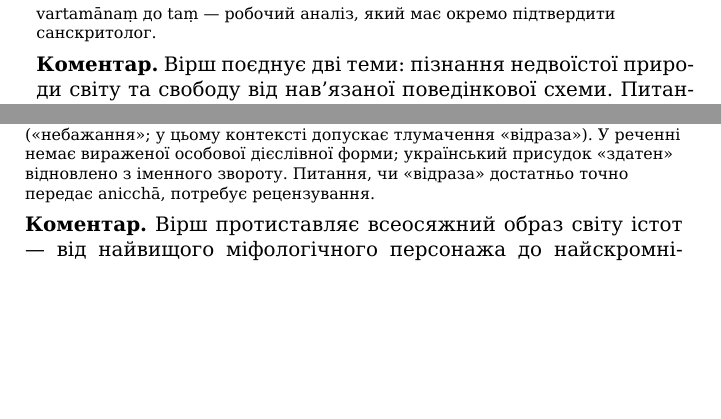
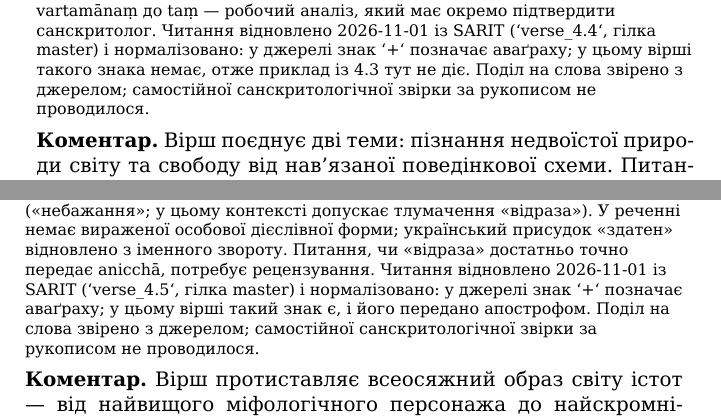
Before and after one commit to juv4uk/ukrainian-books, a LaTeX book (books/ashtavakra-hita-pilot/main.tex, which reads books/ashtavakra-hita-pilot/generated/verses.tex): two parts of pages 41 and 42 of 103, joined at a grey line, cut so that both start at the same text, the shorter picture padded with empty space. Compiled offline with XeLaTeX.

Commit message:
Виправлення червоного на main: верстка пілота відстала від карток
test_generator_output_is_up_to_date падав: books/ashtavakra-hita-pilot/
generated/verses.tex був старіший за картки. Перегенеровано
scripts/build_pilot_book.py.

Перевірено: Ran 339 tests — OK (було 1 падіння).

```diff
--- a/books/ashtavakra-hita-pilot/generated/verses.tex
+++ b/books/ashtavakra-hita-pilot/generated/verses.tex
@@ -345,7 +345,7 @@
 \index{jagat@\textit{jagat}}
 \virs{4.4}{Хто здатен стримати того, хто пізнав увесь світ як єдиний Атман і живе так, як складаються обставини?}
 \virlit{«Хто міг би стримати того великодушного, ким увесь цей світ пізнано як сам Атман, коли він живе так, як випадає?» Це власне смислове розгортання синтаксису, не буквальна копія стороннього перекладу; запитання має риторичний характер.}
-\virgram{ātmaiva = ātmā + eva («сам Атман», із підсиленням eva); idaṃ jagat sarvaṃ — «увесь цей світ», середній рід, однина; jñātaṃ — дієприкметник минулого часу пасивного значення, середній рід однини, узгоджений із «світом». yena mahātmanā — обидві форми орудного однини («ким, яким великодушним/величним за духом»), що визначають того, ким це пізнано. yadṛcchayā — орудний способу/обставини: «як випадає, спонтанно, за обставинами», а не неодмінно «як заманеться». vartamānaṃ — дієприкметник теперішнього часу середнього стану від √vṛt, знахідний однини чоловічого роду, пов'язаний із taṃ («його, того»), а не обов'язково з jagat; TextGrid пише varttamānaṃ. niṣeddhuṃ — інфінітив «стримати, заборонити»; kṣameta — 3-тя особа однини потенційного способу, середній стан («зміг би»); kaḥ — питальний займенник «хто?». Граматичне віднесення vartamānaṃ до taṃ — робочий аналіз, який має окремо підтвердити санскритолог.}
+\virgram{ātmaiva = ātmā + eva («сам Атман», із підсиленням eva); idaṃ jagat sarvaṃ — «увесь цей світ», середній рід, однина; jñātaṃ — дієприкметник минулого часу пасивного значення, середній рід однини, узгоджений із «світом». yena mahātmanā — обидві форми орудного однини («ким, яким великодушним/величним за духом»), що визначають того, ким це пізнано. yadṛcchayā — орудний способу/обставини: «як випадає, спонтанно, за обставинами», а не неодмінно «як заманеться». vartamānaṃ — дієприкметник теперішнього часу середнього стану від √vṛt, знахідний однини чоловічого роду, пов'язаний із taṃ («його, того»), а не обов'язково з jagat; TextGrid пише varttamānaṃ. niṣeddhuṃ — інфінітив «стримати, заборонити»; kṣameta — 3-тя особа однини потенційного способу, середній стан («зміг би»); kaḥ — питальний займенник «хто?». Граматичне віднесення vartamānaṃ до taṃ — робочий аналіз, який має окремо підтвердити санскритолог. Читання відновлено 2026-11-01 із SARIT (`verse\_4.4`, гілка master) і нормалізовано: у джерелі знак `+` позначає аваґраху; у цьому вірші такого знака немає, отже приклад із 4.3 тут не діє. Поділ на слова звірено з джерелом; самостійної санскритологічної звірки за рукописом не проводилося.}
 \vircom{Вірш поєднує дві теми: пізнання недвоїстої природи світу та свободу від нав'язаної поведінкової схеми. Питання «хто здатен стримати?» є риторичним і характеризує свободу того, хто усвідомив світ як Атман. Слово yadṛcchayā не слід автоматично прирівнювати до примхливого бажання або безвідповідальності: у цьому контексті воно допускає читання «за збігом обставин, природним чином». Українське «єдиний Атман» — смислове відтворення підсилювального eva, а не окремий прикметник оригіналу; перед остаточним виданням перевірити, чи краще писати «сам Атман». Важливо, що vartamānaṃ taṃ граматично підтримує тлумачення про людину, яка живе спонтанно, а не тезу, ніби «світ робить усе, що йому хочеться». Цей коментар — редакторська інтерпретація, не незалежна наукова рецензія. Додатковий текстологічний блокер: GRETIL і SARIT не збігаються в атрибуції мовця всієї четвертої глави, тому цей вірш не приписано беззастережно жодному співрозмовникові.}
 \virvars{\virvaritem{GRETIL/TextGrid Avg\_4.4 і SARIT verse\_4.4}{GRETIL/TextGrid має varttamānaṃ (подвоєне t), SARIT — vartamānaṃ (одне t). В обох контекст і морфологічна роль збігаються. Це підтверджена різниця написання двох електронних транскрипцій, але не доказ рукописного різночитання; потрібна незалежна звірка з друкованим виданням.}\virvaritem{GRETIL/TextGrid Avg\_4.4 і SARIT verse\_4.4}{GRETIL подає jagat sarvaṃ із пробілом; SARIT — jagatsarvaṃ. Ця відмінність сегментації не змінює переклад «увесь світ» і не є самостійним підтвердженим варіантом сенсу.}\virvaritem{Заголовок глави 4 у GRETIL/TextGrid та SARIT}{Перед Avg\_4.1 GRETIL/TextGrid подає aṣṭāvakra uvāca, а SARIT в заголовку <div n="4"> подає janaka uvāca. Окремої зміни мовця між 4.1 та 4.4 у цих електронних текстах не показано. Отже атрибуція голосу 4.4 між цифровими свідками суперечлива. Це ще не доведене рукописне різночитання; потрібна незалежна звірка історичних видань.}}
 \virsources{Avg\_4.4}{verse\_4.4}
@@ -353,7 +353,7 @@
 
 \virs{4.5}{Серед чотирьох родів істот — від Брахми до стеблини трави — лише той, хто пізнав, спроможний полишити і бажання, і небажання.}
 \virlit{«У чотириродій сукупності істот, від Брахми аж до стеблини, спроможність полишити бажання й небажання належить, справді, саме тому, хто знає». Авторське дослівно-смислове розгортання іменної конструкції, не затверджений переклад.}
-\virgram{ā-brahma-stamba-paryante — місцевий відмінок однини складного означення («аж до стеблини від Брахми»), синтаксично пов'язаний із bhūta-grāme; brahma тут в образі верхньої межі ряду може означати бога Брахму, а не автоматично безособове Брахман. bhūta-grāme — місцевий однини від bhūta-grāma («спільнота/сукупність істот»); catur-vidhe — місцевий однини, «чотириродій/чотирьох видів». Конкретний перелік чотирьох традиційних способів народження в цьому вірші не названий: без окремого джерела його не слід додавати як буквальний текст. vijñasya eva (в записі vijñasyaiva) — родовий однини «саме знавця / лише того, хто знає», з підсилювальною часткою eva; hi — «адже, справді»; sāmarthyam — середній рід, однина, «спроможність». icchā-anicchā-vivarjane — місцевий однини від vivarjana («відкинення, полишення») з парою icchā («бажання») / anicchā («небажання»; у цьому контексті допускає тлумачення «відраза»). У реченні немає вираженої особової дієслівної форми; український присудок «здатен» відновлено з іменного звороту. Питання, чи «відраза» достатньо точно передає anicchā, потребує рецензування.}
+\virgram{ā-brahma-stamba-paryante — місцевий відмінок однини складного означення («аж до стеблини від Брахми»), синтаксично пов'язаний із bhūta-grāme; brahma тут в образі верхньої межі ряду може означати бога Брахму, а не автоматично безособове Брахман. bhūta-grāme — місцевий однини від bhūta-grāma («спільнота/сукупність істот»); catur-vidhe — місцевий однини, «чотириродій/чотирьох видів». Конкретний перелік чотирьох традиційних способів народження в цьому вірші не названий: без окремого джерела його не слід додавати як буквальний текст. vijñasya eva (в записі vijñasyaiva) — родовий однини «саме знавця / лише того, хто знає», з підсилювальною часткою eva; hi — «адже, справді»; sāmarthyam — середній рід, однина, «спроможність». icchā-anicchā-vivarjane — місцевий однини від vivarjana («відкинення, полишення») з парою icchā («бажання») / anicchā («небажання»; у цьому контексті допускає тлумачення «відраза»). У реченні немає вираженої особової дієслівної форми; український присудок «здатен» відновлено з іменного звороту. Питання, чи «відраза» достатньо точно передає anicchā, потребує рецензування. Читання відновлено 2026-11-01 із SARIT (`verse\_4.5`, гілка master) і нормалізовано: у джерелі знак `+` позначає аваґраху; у цьому вірші такий знак є, і його передано апострофом. Поділ на слова звірено з джерелом; самостійної санскритологічної звірки за рукописом не проводилося.}
 \vircom{Вірш протиставляє всеосяжний образ світу істот — від найвищого міфологічного персонажа до найскромнішої рослини — стану знання. Ключовий вислів vijñasyaiva hi sāmarthyam указує не на соціальний ранг, а на спроможність «того, хто знає». Пара icchā / anicchā охоплює внутрішні схильності до прийняття й відкидання; переклад «бажання й небажання» ближчий до буквального заперечного словотвору, тоді як «бажання й відраза» є сильнішою філософською інтерпретацією, яку варто перевірити в незалежному коментарі. «Чотири роди» не слід подавати як сучасну біологічну систематику: вірш використовує традиційну космологічну категоризацію, але не перелічує її членів. У GRETIL/TextGrid перед 4.1 позначено «aṣṭāvakra uvāca», тоді як у SARIT заголовок четвертої глави має «janaka uvāca». Через невирішену суперечність заголовків коментар не приписує ці слова певному мовцеві. Це власне робоче пояснення за двома електронними транскрипціями, не критичне видання й не незалежна фахова рецензія.}
 \virvars{\virvaritem{GRETIL/TextGrid Avg\_4.5 і SARIT verse\_4.5}{GRETIL/TextGrid: sāmarthyam icchānicchāvivarjane із пробілом і суцільним написанням icchānicchā; SARIT: sāmarthyamicchā+anicchāvivarjane із графічним розкриттям icchā+anicchā. Зміна межі слів та знака «+» у двох електронних наборах не доводить різного словникового читання чи рукописного різночитання; обидва передають протиставлення бажання/небажання. Потрібна перевірка друкованих джерел перед остаточним апаратом.}\virvaritem{GRETIL/TextGrid і SARIT: заголовок глави 4 перед віршем 4.1}{У GRETIL/TextGrid вказано aṣṭāvakra uvāca, у SARIT під заголовком 4-ї глави — janaka uvāca. Нова репліка між 4.1 та 4.5 не позначена. Тож атрибуція мовця для 4.5 за двома електронними свідками суперечлива; потрібне порівняння незалежних друкованих видань, а не самовільний вибір.}}
 \virsources{Avg\_4.5}{verse\_4.5}
```
Also changed, not shown: books/ashtavakra-hita-pilot/generated/verses.tex (2 more changed lines), 1 other file.
